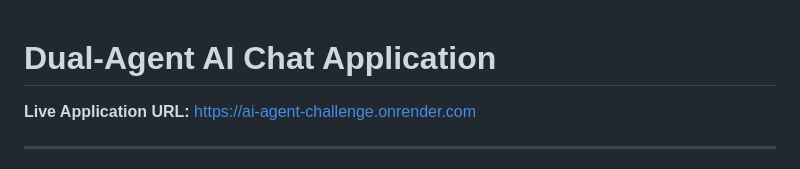
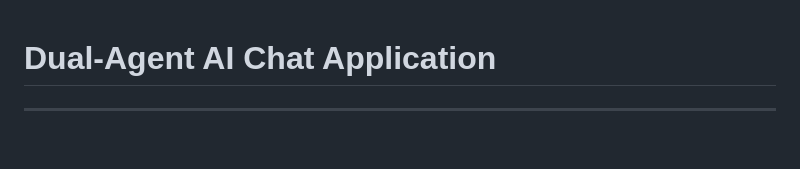
Before and after one commit to DivyaDevaraj2003/ai-agent-challenge, a Markdown page: README.md, the part around the change. GitHub-like rendering; blank space fills up the shorter version.

Commit message:
Final readme

```diff
--- a/README.md
+++ b/README.md
@@ -1,7 +1,6 @@
 
 # Dual-Agent AI Chat Application
 
-**Live Application URL:** [https://ai-agent-challenge.onrender.com](https://ai-agent-challenge.onrender.com)
 
 ---
 This project features a web-based chat interface with two distinct AI agents: a rule-based **FAQ Agent** for specific company queries and an LLM-powered **Genetic Wellness Agent** for general knowledge questions. The application is built with a Python Flask backend and a dynamic HTML, CSS, and JavaScript frontend.
```
